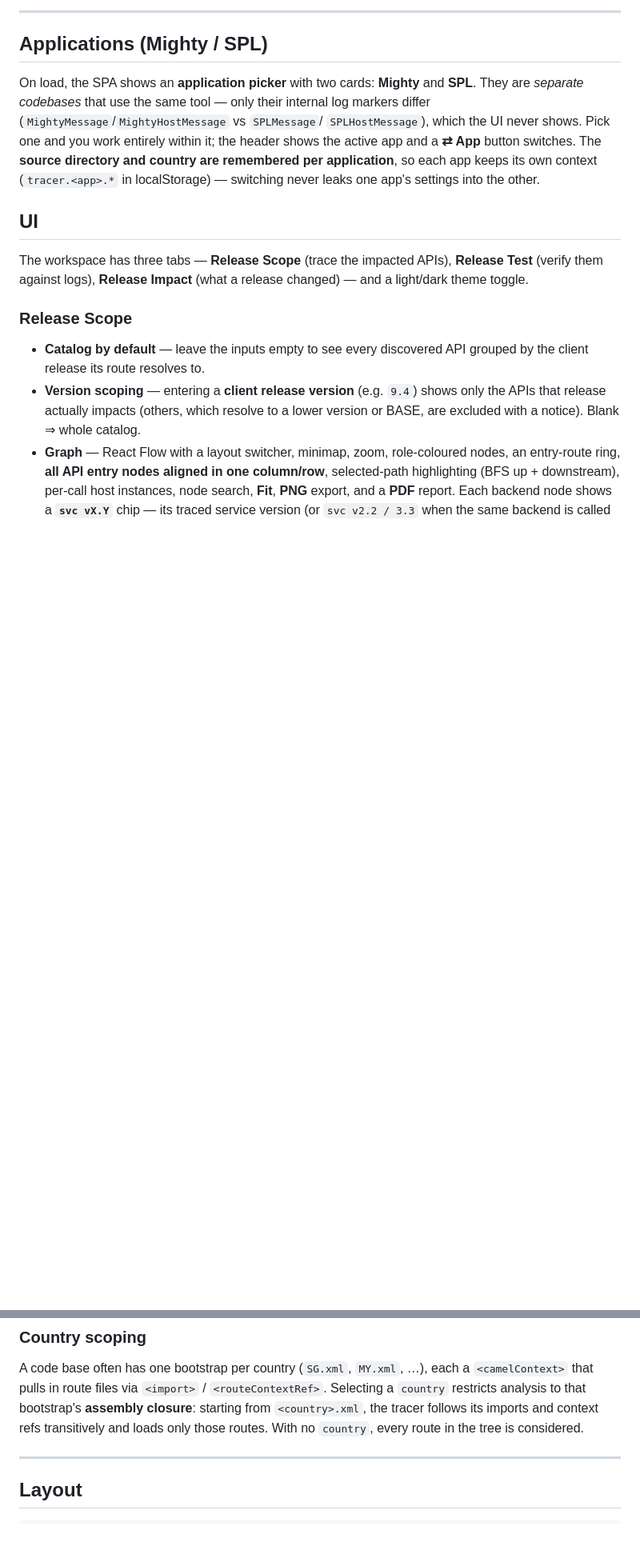
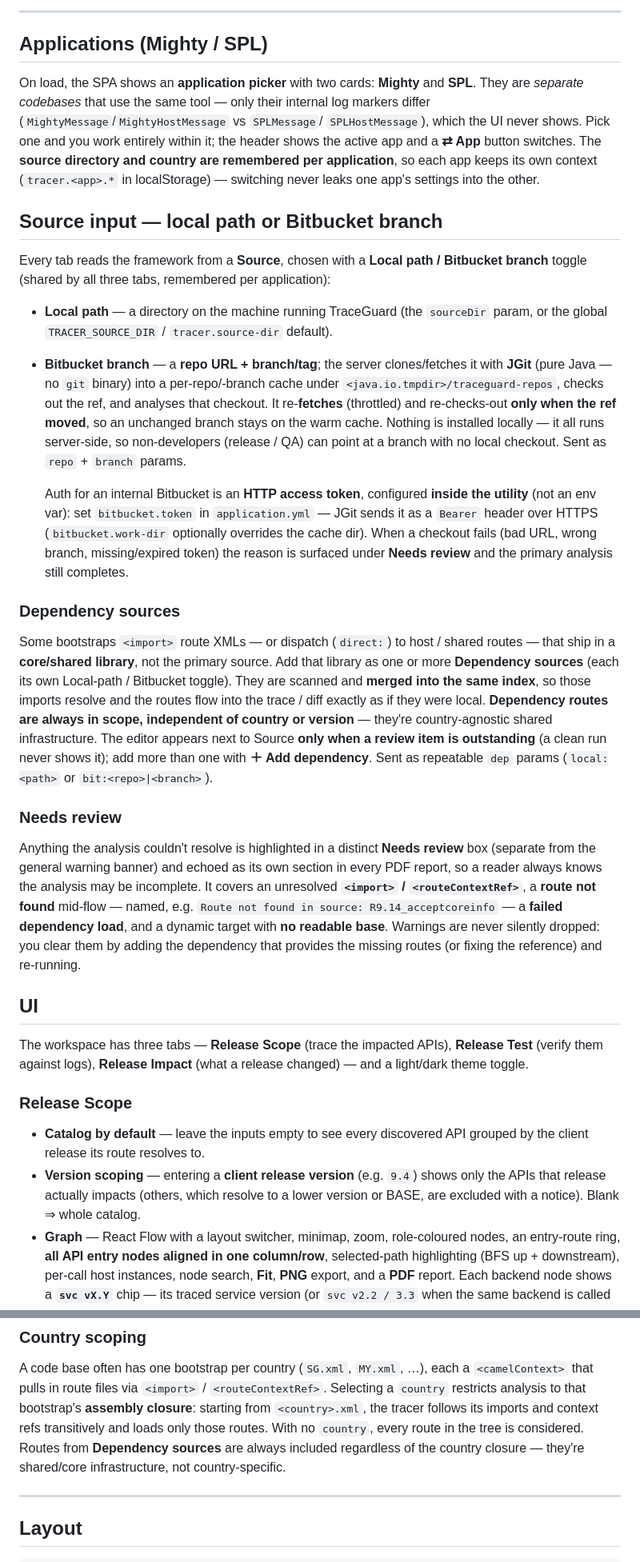
Before and after one commit to arjunramanjanappa/Camel-Routes-API-Tracing, a Markdown page: README.md, 2 parts joined by grey strips. Shown at 80% size. Rendered like a GitHub page; blank space fills up the shorter version.

```diff
--- a/README.md
+++ b/README.md
@@ -124,6 +124,51 @@ it; the header shows the active app and a **⇄ App** button switches. The **sou
 directory and country are remembered per application**, so each app keeps its own
 context (`tracer.<app>.*` in localStorage) — switching never leaks one app's settings
 into the other.
+
+## Source input — local path or Bitbucket branch
+
+Every tab reads the framework from a **Source**, chosen with a **Local path /
+Bitbucket branch** toggle (shared by all three tabs, remembered per application):
+
+* **Local path** — a directory on the machine running TraceGuard (the `sourceDir`
+  param, or the global `TRACER_SOURCE_DIR` / `tracer.source-dir` default).
+* **Bitbucket branch** — a **repo URL + branch/tag**; the server clones/fetches it
+  with **JGit** (pure Java — no `git` binary) into a per-repo/-branch cache under
+  `<java.io.tmpdir>/traceguard-repos`, checks out the ref, and analyses that checkout.
+  It re-**fetches** (throttled) and re-checks-out **only when the ref moved**, so an
+  unchanged branch stays on the warm cache. Nothing is installed locally — it all runs
+  server-side, so non-developers (release / QA) can point at a branch with no local
+  checkout. Sent as `repo` + `branch` params.
+
+  Auth for an internal Bitbucket is an **HTTP access token**, configured **inside the
+  utility** (not an env var): set `bitbucket.token` in `application.yml` — JGit sends it
+  as a `Bearer` header over HTTPS (`bitbucket.work-dir` optionally overrides the cache
+  dir). When a checkout fails (bad URL, wrong branch, missing/expired token) the reason
+  is surfaced under **Needs review** and the primary analysis still completes.
+
+### Dependency sources
+
+Some bootstraps `<import>` route XMLs — or dispatch (`direct:`) to host / shared
+routes — that ship in a **core/shared library**, not the primary source. Add that
+library as one or more **Dependency sources** (each its own Local-path / Bitbucket
+toggle). They are scanned and **merged into the same index**, so those imports resolve
+and the routes flow into the trace / diff exactly as if they were local. **Dependency
+routes are always in scope, independent of country or version** — they're
+country-agnostic shared infrastructure. The editor appears next to Source **only when a
+review item is outstanding** (a clean run never shows it); add more than one with
+**＋ Add dependency**. Sent as repeatable `dep` params (`local:<path>` or
+`bit:<repo>|<branch>`).
+
+### Needs review
+
+Anything the analysis couldn't resolve is highlighted in a distinct **Needs review**
+box (separate from the general warning banner) and echoed as its own section in every
+PDF report, so a reader always knows the analysis may be incomplete. It covers an
+unresolved **`<import>` / `<routeContextRef>`**, a **route not found** mid-flow — named,
+e.g. `Route not found in source: R9.14_acceptcoreinfo` — a **failed dependency load**,
+and a dynamic target with **no readable base**. Warnings are never silently dropped: you
+clear them by adding the dependency that provides the missing routes (or fixing the
+reference) and re-running.
 
 ## UI
 
@@ -438,7 +503,8 @@ A code base often has one bootstrap per country (`SG.xml`, `MY.xml`, …), each
 Selecting a `country` restricts analysis to that bootstrap's **assembly closure**:
 starting from `<country>.xml`, the tracer follows its imports and context refs
 transitively and loads only those routes. With no `country`, every route in the
-tree is considered.
+tree is considered. Routes from **Dependency sources** are always included regardless
+of the country closure — they're shared/core infrastructure, not country-specific.
 
 ---
 
```
Also changed, not shown: other parts of README.md (+25 -5 lines).
